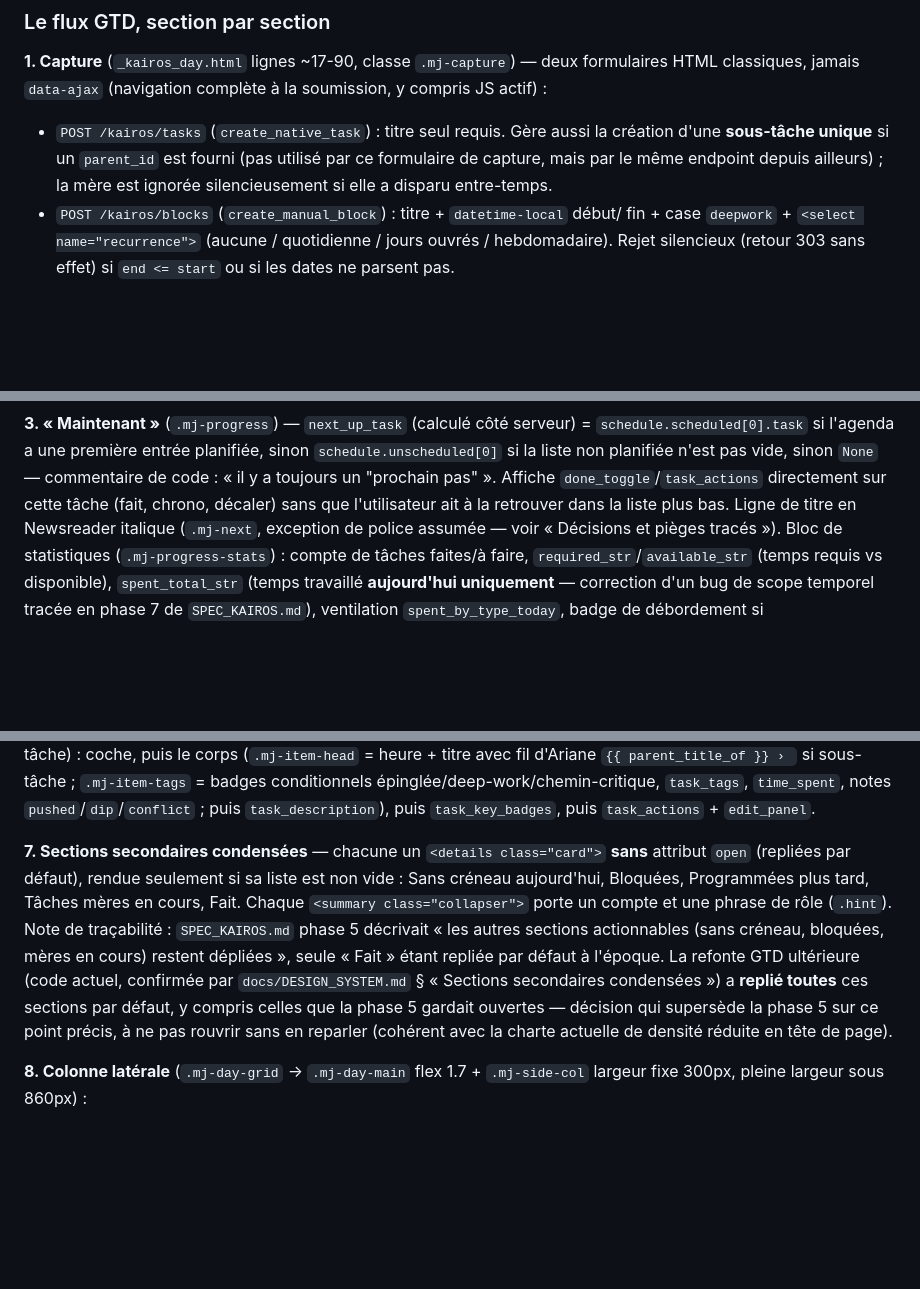
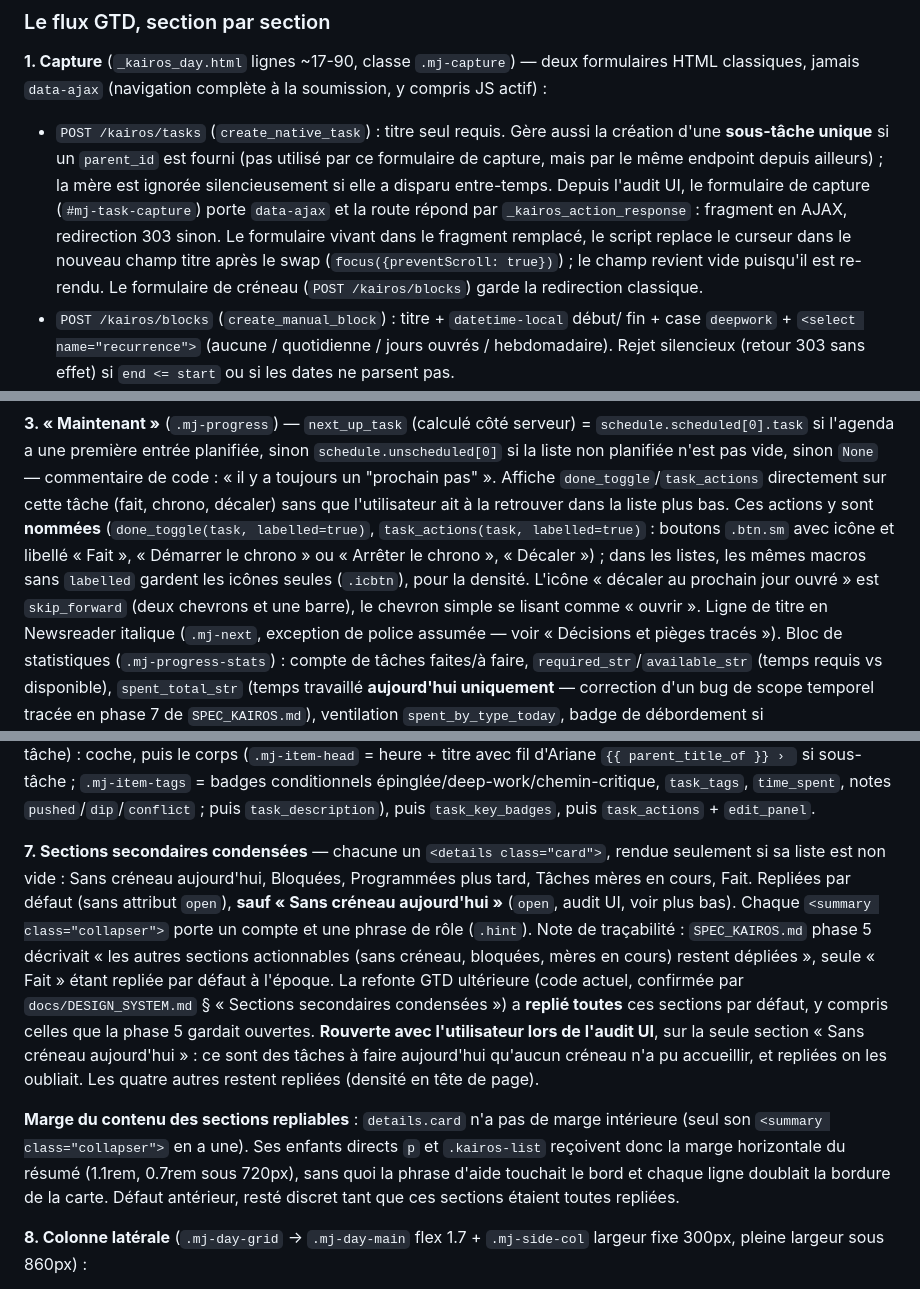
Before and after one commit to SKOHscripts/Kairos, a Markdown page: docs/spec/vue-jour-gtd.md, 3 parts joined by grey strips. Drawn GitHub-style; blank space fills up the shorter version.

```diff
--- a/docs/spec/vue-jour-gtd.md
+++ b/docs/spec/vue-jour-gtd.md
@@ -328,7 +328,14 @@ soumission, y compris JS actif) :
 - `POST /kairos/tasks` (`create_native_task`) : titre seul requis. Gère aussi la
   création d'une **sous-tâche unique** si un `parent_id` est fourni (pas utilisé
   par ce formulaire de capture, mais par le même endpoint depuis ailleurs) ; la
-  mère est ignorée silencieusement si elle a disparu entre-temps.
+  mère est ignorée silencieusement si elle a disparu entre-temps. Depuis l'audit
+  UI, le formulaire de capture (`#mj-task-capture`) porte `data-ajax` et la
+  route répond par `_kairos_action_response` : fragment en AJAX, redirection
+  303 sinon. Le formulaire vivant dans le fragment remplacé, le script replace
+  le curseur dans le nouveau champ titre après le swap
+  (`focus({preventScroll: true})`) ; le champ revient vide puisqu'il est
+  re-rendu. Le formulaire de créneau (`POST /kairos/blocks`) garde la
+  redirection classique.
 - `POST /kairos/blocks` (`create_manual_block`) : titre + `datetime-local` début/
   fin + case `deepwork` + `<select name="recurrence">` (aucune / quotidienne /
   jours ouvrés / hebdomadaire). Rejet silencieux (retour 303 sans effet) si
@@ -396,7 +403,14 @@ Qualification en ligne (pastilles, audit UI) :
 `schedule.unscheduled[0]` si la liste non planifiée n'est pas vide, sinon `None` —
 commentaire de code : « il y a toujours un "prochain pas" ». Affiche
 `done_toggle`/`task_actions` directement sur cette tâche (fait, chrono, décaler)
-sans que l'utilisateur ait à la retrouver dans la liste plus bas. Ligne de titre
+sans que l'utilisateur ait à la retrouver dans la liste plus bas. Ces
+actions y sont **nommées** (`done_toggle(task, labelled=true)`,
+`task_actions(task, labelled=true)` : boutons `.btn.sm` avec icône et
+libellé « Fait », « Démarrer le chrono » ou « Arrêter le chrono »,
+« Décaler ») ; dans les listes, les mêmes macros sans `labelled` gardent les
+icônes seules (`.icbtn`), pour la densité. L'icône « décaler au prochain jour
+ouvré » est `skip_forward` (deux chevrons et une barre), le chevron simple se
+lisant comme « ouvrir ». Ligne de titre
 en Newsreader italique (`.mj-next`, exception de police assumée — voir « Décisions
 et pièges tracés »). Bloc de statistiques (`.mj-progress-stats`) : compte de
 tâches faites/à faire, `required_str`/`available_str` (temps requis vs
@@ -443,18 +462,27 @@ si sous-tâche ; `.mj-item-tags` = badges conditionnels
 `pushed`/`dip`/`conflict` ; puis `task_description`), puis `task_key_badges`,
 puis `task_actions` + `edit_panel`.
 
-**7. Sections secondaires condensées** — chacune un `<details class="card">`
-**sans** attribut `open` (repliées par défaut), rendue seulement si sa liste est
-non vide : Sans créneau aujourd'hui, Bloquées, Programmées plus tard, Tâches
-mères en cours, Fait. Chaque `<summary class="collapser">` porte un compte et une
+**7. Sections secondaires condensées** — chacune un `<details class="card">`,
+rendue seulement si sa liste est non vide : Sans créneau aujourd'hui, Bloquées,
+Programmées plus tard, Tâches mères en cours, Fait. Repliées par défaut (sans
+attribut `open`), **sauf « Sans créneau aujourd'hui »** (`open`, audit UI, voir
+plus bas). Chaque `<summary class="collapser">` porte un compte et une
 phrase de rôle (`.hint`). Note de traçabilité : `SPEC_KAIROS.md` phase 5 décrivait
 « les autres sections actionnables (sans créneau, bloquées, mères en cours)
 restent dépliées », seule « Fait » étant repliée par défaut à l'époque. La refonte
 GTD ultérieure (code actuel, confirmée par `docs/DESIGN_SYSTEM.md` § « Sections
 secondaires condensées ») a **replié toutes** ces sections par défaut, y compris
-celles que la phase 5 gardait ouvertes — décision qui supersède la phase 5 sur ce
-point précis, à ne pas rouvrir sans en reparler (cohérent avec la charte actuelle
-de densité réduite en tête de page).
+celles que la phase 5 gardait ouvertes. **Rouverte avec l'utilisateur lors de
+l'audit UI**, sur la seule section « Sans créneau aujourd'hui » : ce sont des
+tâches à faire aujourd'hui qu'aucun créneau n'a pu accueillir, et repliées on
+les oubliait. Les quatre autres restent repliées (densité en tête de page).
+
+**Marge du contenu des sections repliables** : `details.card` n'a pas de marge
+intérieure (seul son `<summary class="collapser">` en a une). Ses enfants
+directs `p` et `.kairos-list` reçoivent donc la marge horizontale du résumé
+(1.1rem, 0.7rem sous 720px), sans quoi la phrase d'aide touchait le bord et
+chaque ligne doublait la bordure de la carte. Défaut antérieur, resté discret
+tant que ces sections étaient toutes repliées.
 
 **8. Colonne latérale** (`.mj-day-grid` → `.mj-day-main` flex 1.7 + `.mj-side-col`
 largeur fixe 300px, pleine largeur sous 860px) :
```
Also changed, not shown: other parts of docs/spec/vue-jour-gtd.md (+20 -3 lines), README.md (+4 -1 lines), docs/DESIGN_SYSTEM.md (+10 -8 lines).
